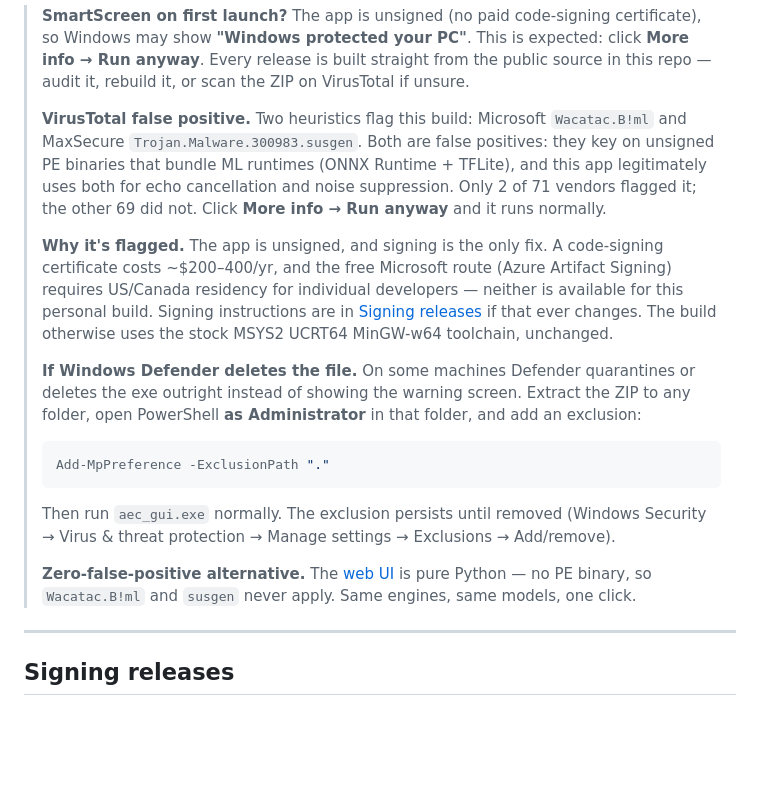
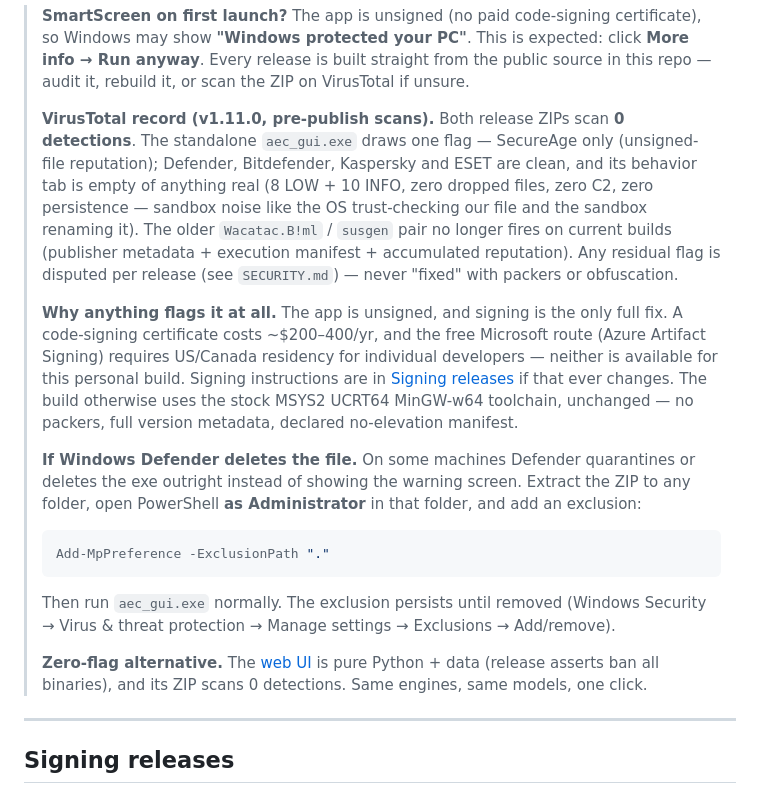
Before and after one commit to samudinzul/aec-client, a Markdown page: README.md, the part around the change. GitHub-like rendering; blank space fills up the shorter version.

Commit message:
docs: root README AV section matches v1.11.0 verdict record

```diff
--- a/README.md
+++ b/README.md
@@ -145,21 +145,27 @@ Done. Talk normally with speakers on.
 > Every release is built straight from the public source in this repo
 > — audit it, rebuild it, or scan the ZIP on VirusTotal if unsure.
 >
-> **VirusTotal false positive.** Two heuristics flag this build:
-> Microsoft `Wacatac.B!ml` and MaxSecure `Trojan.Malware.300983.susgen`.
-> Both are false positives: they key on unsigned PE binaries that
-> bundle ML runtimes (ONNX Runtime + TFLite), and this app legitimately
-> uses both for echo cancellation and noise suppression. Only 2 of 71
-> vendors flagged it; the other 69 did not. Click
-> **More info → Run anyway** and it runs normally.
+> **VirusTotal record (v1.11.0, pre-publish scans).** Both release
+> ZIPs scan **0 detections**. The standalone `aec_gui.exe` draws one
+> flag — SecureAge only (unsigned-file reputation); Defender,
+> Bitdefender, Kaspersky and ESET are clean, and its behavior tab is
+> empty of anything real (8 LOW + 10 INFO, zero dropped files, zero
+> C2, zero persistence — sandbox noise like the OS trust-checking
+> our file and the sandbox renaming it). The older
+> `Wacatac.B!ml` / `susgen` pair no longer fires on current builds
+> (publisher metadata + execution manifest + accumulated reputation).
+> Any residual flag is disputed per release (see `SECURITY.md`) —
+> never "fixed" with packers or obfuscation.
 >
-> **Why it's flagged.** The app is unsigned, and signing is the only
-> fix. A code-signing certificate costs ~$200–400/yr, and the free
-> Microsoft route (Azure Artifact Signing) requires US/Canada residency
-> for individual developers — neither is available for this personal
-> build. Signing instructions are in [Signing releases](#signing-releases)
-> if that ever changes. The build otherwise uses the stock MSYS2 UCRT64
-> MinGW-w64 toolchain, unchanged.
+> **Why anything flags it at all.** The app is unsigned, and signing
+> is the only full fix. A code-signing certificate costs ~$200–400/yr,
+> and the free Microsoft route (Azure Artifact Signing) requires
+> US/Canada residency for individual developers — neither is
+> available for this personal build. Signing instructions are in
+> [Signing releases](#signing-releases) if that ever changes. The
+> build otherwise uses the stock MSYS2 UCRT64 MinGW-w64 toolchain,
+> unchanged — no packers, full version metadata, declared
+> no-elevation manifest.
 >
 > **If Windows Defender deletes the file.** On some machines Defender
 > quarantines or deletes the exe outright instead of showing the
@@ -174,9 +180,9 @@ Done. Talk normally with speakers on.
 > (Windows Security → Virus & threat protection → Manage settings →
 > Exclusions → Add/remove).
 >
-> **Zero-false-positive alternative.** The [web UI](#web-ui-python-no-installer)
-> is pure Python — no PE binary, so `Wacatac.B!ml` and `susgen`
-> never apply. Same engines, same models, one click.
+> **Zero-flag alternative.** The [web UI](#web-ui-python-no-installer)
+> is pure Python + data (release asserts ban all binaries), and its
+> ZIP scans 0 detections. Same engines, same models, one click.
 
 ---
 
```
